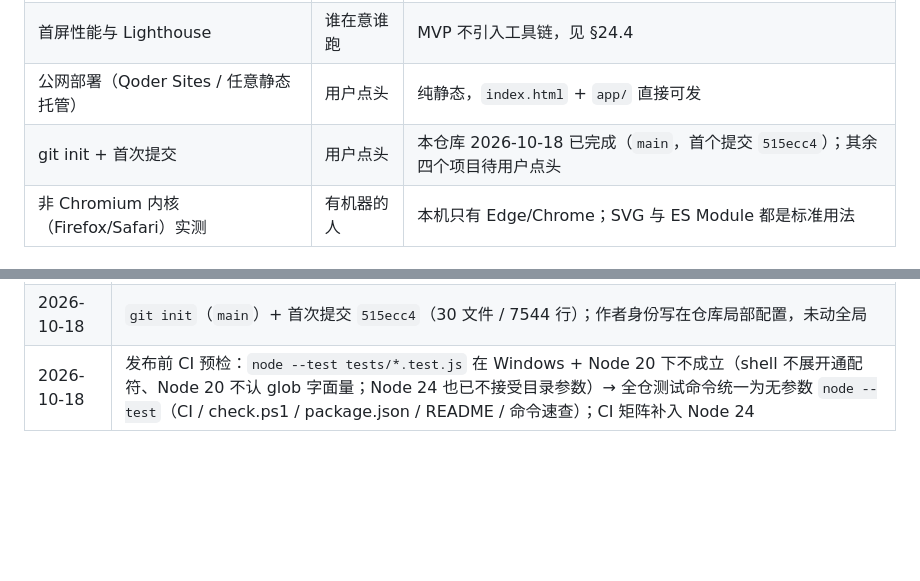
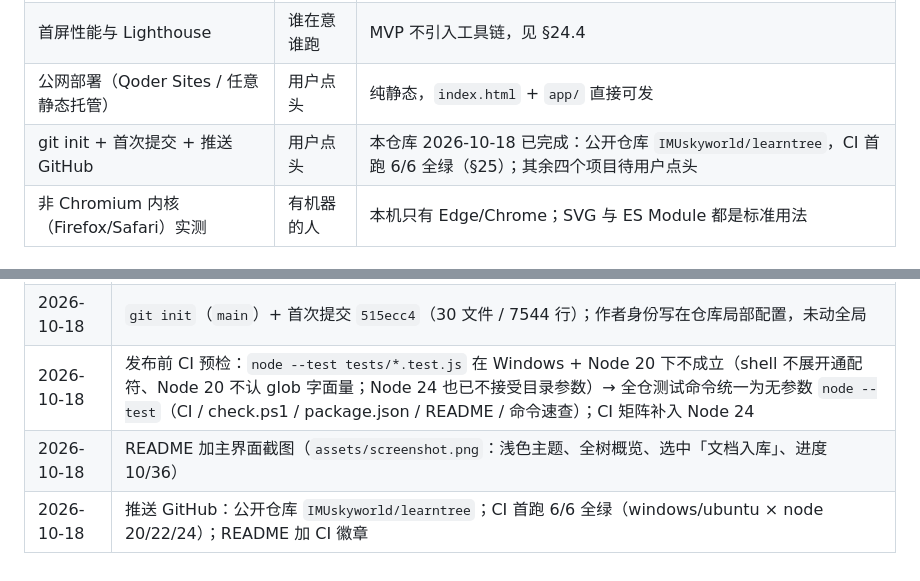
Before and after one commit to IMUskyworld/learntree, a Markdown page: DEVELOPMENT.md, 2 parts joined by grey strips. GitHub-like rendering; blank space fills up the shorter version.

```diff
--- a/DEVELOPMENT.md
+++ b/DEVELOPMENT.md
@@ -558,7 +558,7 @@ powershell -NoProfile -ExecutionPolicy Bypass -File scripts/check.ps1
 | 真 LLM 的拆解质量 | 用户填 key | 2026-10-18 已用 DeepSeek 抽测一轮（§24.7）；样本小，其它厂商/模型仍未验证 |
 | 首屏性能与 Lighthouse | 谁在意谁跑 | MVP 不引入工具链，见 §24.4 |
 | 公网部署（Qoder Sites / 任意静态托管） | 用户点头 | 纯静态，`index.html` + `app/` 直接可发 |
-| git init + 首次提交 | 用户点头 | 本仓库 2026-10-18 已完成（`main`，首个提交 `515ecc4`）；其余四个项目待用户点头 |
+| git init + 首次提交 + 推送 GitHub | 用户点头 | 本仓库 2026-10-18 已完成：公开仓库 `IMUskyworld/learntree`，CI 首跑 6/6 全绿（§25）；其余四个项目待用户点头 |
 | 非 Chromium 内核（Firefox/Safari）实测 | 有机器的人 | 本机只有 Edge/Chrome；SVG 与 ES Module 都是标准用法 |
 
 ### 24.5 已知的产品局限（诚实清单）
@@ -618,3 +618,5 @@ powershell -NoProfile -ExecutionPolicy Bypass -File scripts/check.ps1
 | 2026-10-18 | 真模型（DeepSeek）实测：直连/代理/浏览器三级通过；修复 `llm_proxy.py` 上游带 `/v1` 时拼成 `/v1/v1/...` 导致真 API 404 的 bug，20-6b 增加路径回归断言；回填 §24.7，更新 §24.1/§24.3/§24.5 |
 | 2026-10-18 | `git init`（`main`）+ 首次提交 `515ecc4`（30 文件 / 7544 行）；作者身份写在仓库局部配置，未动全局 |
 | 2026-10-18 | 发布前 CI 预检：`node --test tests/*.test.js` 在 Windows + Node 20 下不成立（shell 不展开通配符、Node 20 不认 glob 字面量；Node 24 也已不接受目录参数）→ 全仓测试命令统一为无参数 `node --test`（CI / check.ps1 / package.json / README / 命令速查）；CI 矩阵补入 Node 24 |
+| 2026-10-18 | README 加主界面截图（`assets/screenshot.png`：浅色主题、全树概览、选中「文档入库」、进度 10/36） |
+| 2026-10-18 | 推送 GitHub：公开仓库 `IMUskyworld/learntree`；CI 首跑 6/6 全绿（windows/ubuntu × node 20/22/24）；README 加 CI 徽章 |
```
Also changed, not shown: README.md (+3 -1 lines).
